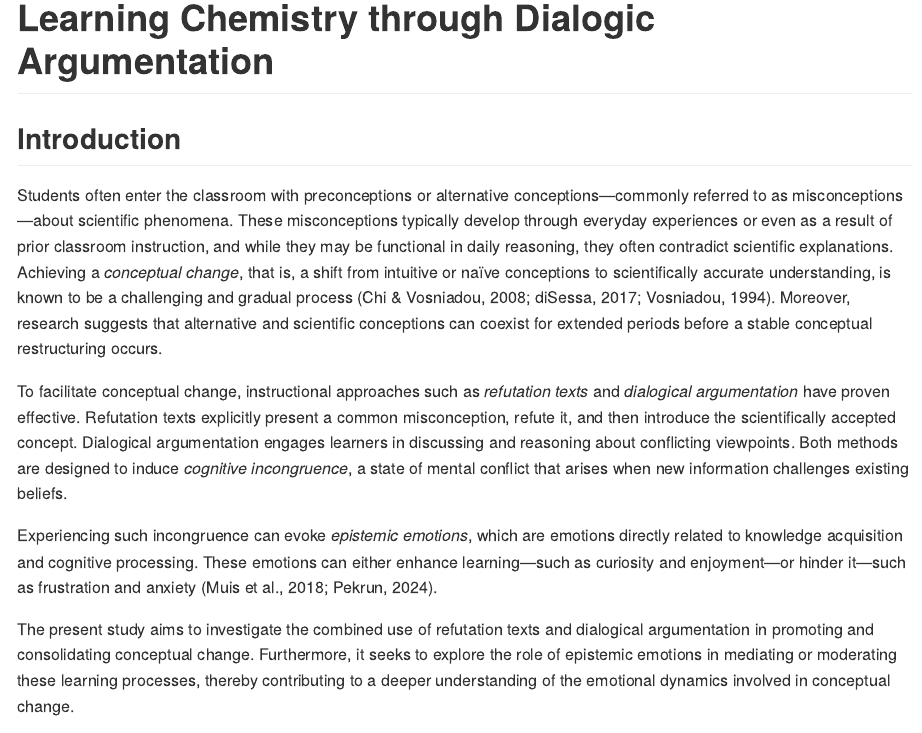
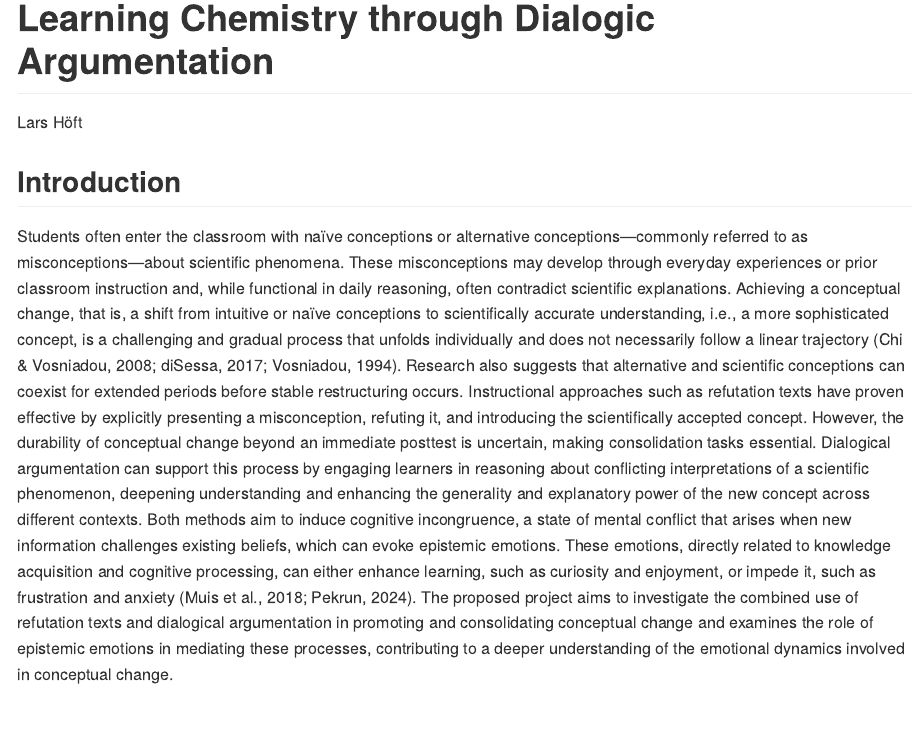
Before and after one commit to larshoeft/dfg-proposal, a Quarto document (README.qmd): the page in a window 1100 px wide, from its top. The pictures show the output file README.md that the author committed with the source, drawn offline in the style of GitHub.

Commit message:
polished version

```diff
--- a/README.qmd
+++ b/README.qmd
@@ -1,28 +1,26 @@
 ---
 title: "Learning Chemistry through Dialogic Argumentation"
 subtitle: "Promoting Conceptual Change about Chemical Reactions"
+author:
+  - name: Lars Höft
+    corresponding: true
 bibliography: references.bib
 csl: apa.csl
-format: gfm
+format:
+  gfm: default
+  apaquarto-docx: default
 ---
 
 ## Introduction
 
-Students often enter the classroom with preconceptions or alternative conceptions—commonly referred to as misconceptions—about scientific phenomena. These misconceptions typically develop through everyday experiences or even as a result of prior classroom instruction, and while they may be functional in daily reasoning, they often contradict scientific explanations. Achieving a *conceptual change*, that is, a shift from intuitive or naïve conceptions to scientifically accurate understanding, is known to be a challenging and gradual process [@chi2008_international; @disessa2017_conceptual; @vosniadou1994_capturing]. Moreover, research suggests that alternative and scientific conceptions can coexist for extended periods before a stable conceptual restructuring occurs.
-
-To facilitate conceptual change, instructional approaches such as *refutation texts* and *dialogical argumentation* have proven effective. Refutation texts explicitly present a common misconception, refute it, and then introduce the scientifically accepted concept. Dialogical argumentation engages learners in discussing and reasoning about conflicting viewpoints. Both methods are designed to induce *cognitive incongruence*, a state of mental conflict that arises when new information challenges existing beliefs.
-
-Experiencing such incongruence can evoke *epistemic emotions*, which are emotions directly related to knowledge acquisition and cognitive processing. These emotions can either enhance learning—such as curiosity and enjoyment—or hinder it—such as frustration and anxiety [@pekrun2024_controlvalue; @muis2018_role].
-
-The present study aims to investigate the combined use of refutation texts and dialogical argumentation in promoting and consolidating conceptual change. Furthermore, it seeks to explore the role of epistemic emotions in mediating or moderating these learning processes, thereby contributing to a deeper understanding of the emotional dynamics involved in conceptual change.
+Students often enter the classroom with naïve conceptions or alternative conceptions—commonly referred to as misconceptions—about scientific phenomena. These misconceptions may develop through everyday experiences or prior classroom instruction and, while functional in daily reasoning, often contradict scientific explanations. Achieving a conceptual change, that is, a shift from intuitive or naïve conceptions to scientifically accurate understanding, i.e., a more sophisticated concept, is a challenging and gradual process that unfolds individually and does not necessarily follow a linear trajectory [@chi2008_international; @disessa2017_conceptual; @vosniadou1994_capturing]. Research also suggests that alternative and scientific conceptions can coexist for extended periods before stable restructuring occurs. Instructional approaches such as refutation texts have proven effective by explicitly presenting a misconception, refuting it, and introducing the scientifically accepted concept. However, the durability of conceptual change beyond an immediate posttest is uncertain, making consolidation tasks essential. Dialogical argumentation can support this process by engaging learners in reasoning about conflicting interpretations of a scientific phenomenon, deepening understanding and enhancing the generality and explanatory power of the new concept across different contexts. Both methods aim to induce cognitive incongruence, a state of mental conflict that arises when new information challenges existing beliefs, which can evoke epistemic emotions. These emotions, directly related to knowledge acquisition and cognitive processing, can either enhance learning, such as curiosity and enjoyment, or impede it, such as frustration and anxiety [@pekrun2024_controlvalue; @muis2018_role]. The proposed project aims to investigate the combined use of refutation texts and dialogical argumentation in promoting and consolidating conceptual change and examines the role of epistemic emotions in mediating these processes, contributing to a deeper understanding of the emotional dynamics involved in conceptual change.
 
 ### Refutation Texts
 
 -   "findings show a consistent and statistically significant advantage of refutation texts over non-refutation texts in controlled experiments confronting scientific misconceptions. We also found that moderators neither enhanced nor diminished the impact of the refutation texts." [@danielson2025_effectiveness]
 -   "refutation text is associated with a positive, moderate effect (*g* = 0.41, *p* \< .001) compared to other learning conditions. This effect was consistent and robust across a wide variety of contexts" [@schroeder2022_refutation]
 -   "Methodological issues we identified centered on problems of using a single topic (or very few) within a study, the role of testing in conceptual change, and the durability of change beyond an immediate posttest." [@zengilowski2021_critical]
--   "A crucial factor impeding science learning (from texts) are misconceptions. To encourage active engagement with these
-    misconceptions, refutation texts have been established as a promising tool. Unfortunately, poor readers usually do not benefit from these texts. Hence, graphic organizers in combination with refutation texts can be considered to scaffold those readers. To further support consolidation of newly learned information into the long-term memory, a variety of instructional tasks can be implemented." [@kroger2025_promoting]
+-   "A crucial factor impeding science learning (from texts) are misconceptions. To encourage active engagement with these misconceptions, refutation texts have been established as a promising tool. Unfortunately, poor readers usually do not benefit from these texts. Hence, graphic organizers in combination with refutation texts can be considered to scaffold those readers. To further support consolidation of newly learned information into the long-term memory, a variety of instructional tasks can be implemented." [@kroger2025_promoting]
 
 ### Argumentation
 
```
Also changed, not shown: README.md, README.qmd (4 more changed lines).
